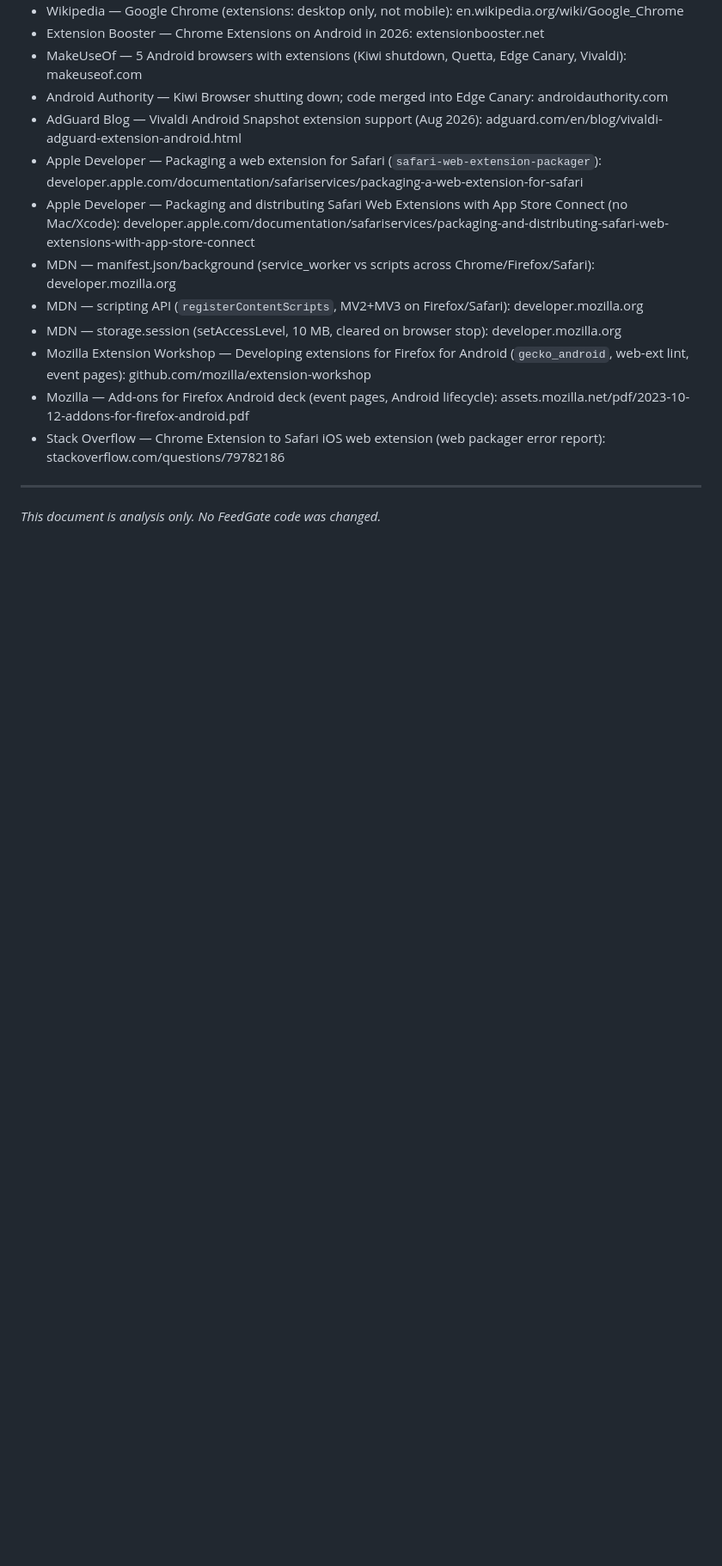
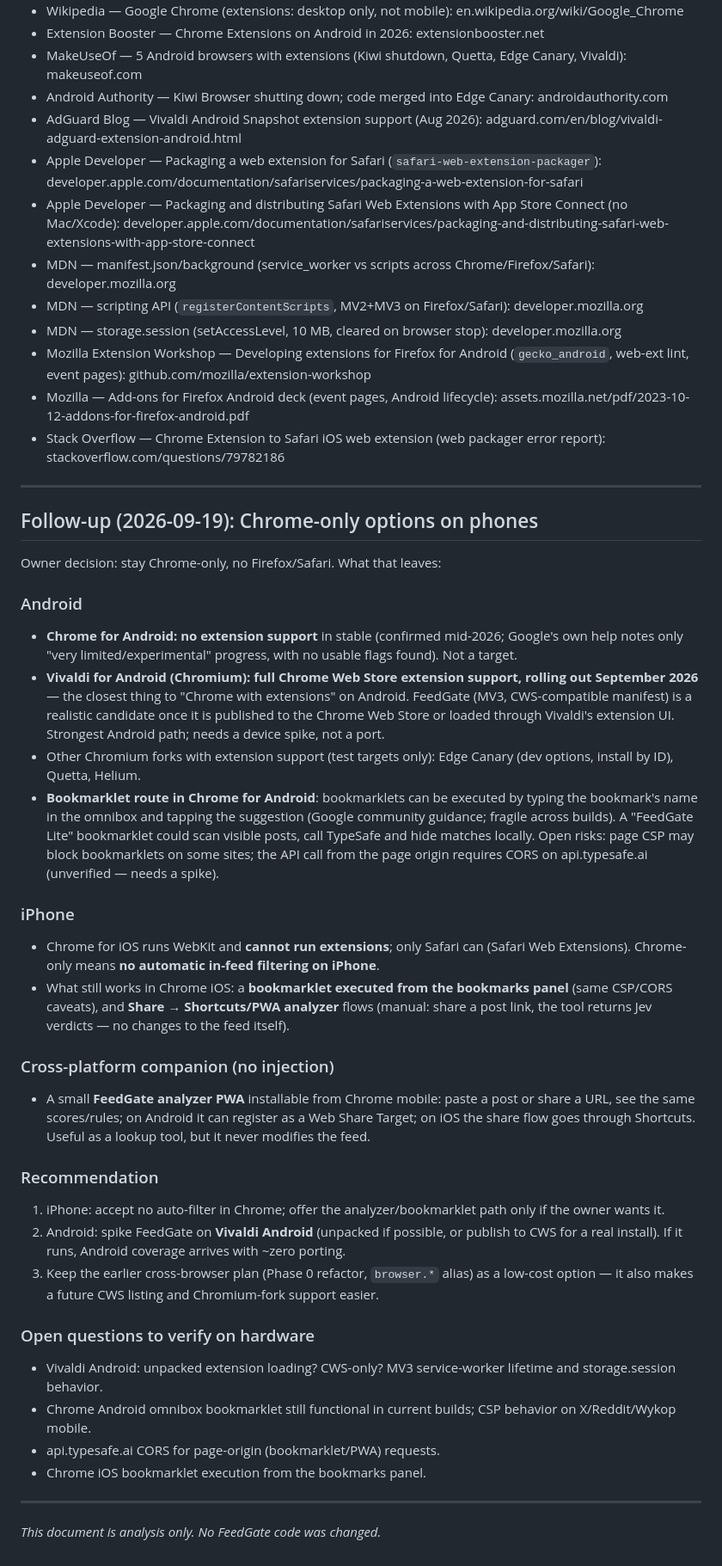
Before and after one commit to zsoXi/FeedGate, a Markdown page: MOBILE_RESEARCH.md, the part around the change. Shown at 86% size. GitHub-like rendering; blank space fills up the shorter version.

Commit message:
Research: Chrome-only mobile options addendum

```diff
--- a/MOBILE_RESEARCH.md
+++ b/MOBILE_RESEARCH.md
@@ -157,4 +157,34 @@ Open questions to resolve before implementation (each is a small spike):
 
 ---
 
+## Follow-up (2026-09-19): Chrome-only options on phones
+
+Owner decision: stay Chrome-only, no Firefox/Safari. What that leaves:
+
+### Android
+- **Chrome for Android: no extension support** in stable (confirmed mid-2026; Google's own help notes only "very limited/experimental" progress, with no usable flags found). Not a target.
+- **Vivaldi for Android (Chromium): full Chrome Web Store extension support, rolling out September 2026** — the closest thing to "Chrome with extensions" on Android. FeedGate (MV3, CWS-compatible manifest) is a realistic candidate once it is published to the Chrome Web Store or loaded through Vivaldi's extension UI. Strongest Android path; needs a device spike, not a port.
+- Other Chromium forks with extension support (test targets only): Edge Canary (dev options, install by ID), Quetta, Helium.
+- **Bookmarklet route in Chrome for Android**: bookmarklets can be executed by typing the bookmark's name in the omnibox and tapping the suggestion (Google community guidance; fragile across builds). A "FeedGate Lite" bookmarklet could scan visible posts, call TypeSafe and hide matches locally. Open risks: page CSP may block bookmarklets on some sites; the API call from the page origin requires CORS on api.typesafe.ai (unverified — needs a spike).
+
+### iPhone
+- Chrome for iOS runs WebKit and **cannot run extensions**; only Safari can (Safari Web Extensions). Chrome-only means **no automatic in-feed filtering on iPhone**.
+- What still works in Chrome iOS: a **bookmarklet executed from the bookmarks panel** (same CSP/CORS caveats), and **Share → Shortcuts/PWA analyzer** flows (manual: share a post link, the tool returns Jev verdicts — no changes to the feed itself).
+
+### Cross-platform companion (no injection)
+- A small **FeedGate analyzer PWA** installable from Chrome mobile: paste a post or share a URL, see the same scores/rules; on Android it can register as a Web Share Target; on iOS the share flow goes through Shortcuts. Useful as a lookup tool, but it never modifies the feed.
+
+### Recommendation
+1. iPhone: accept no auto-filter in Chrome; offer the analyzer/bookmarklet path only if the owner wants it.
+2. Android: spike FeedGate on **Vivaldi Android** (unpacked if possible, or publish to CWS for a real install). If it runs, Android coverage arrives with ~zero porting.
+3. Keep the earlier cross-browser plan (Phase 0 refactor, `browser.*` alias) as a low-cost option — it also makes a future CWS listing and Chromium-fork support easier.
+
+### Open questions to verify on hardware
+- Vivaldi Android: unpacked extension loading? CWS-only? MV3 service-worker lifetime and storage.session behavior.
+- Chrome Android omnibox bookmarklet still functional in current builds; CSP behavior on X/Reddit/Wykop mobile.
+- api.typesafe.ai CORS for page-origin (bookmarklet/PWA) requests.
+- Chrome iOS bookmarklet execution from the bookmarks panel.
+
+---
+
 *This document is analysis only. No FeedGate code was changed.*
```
